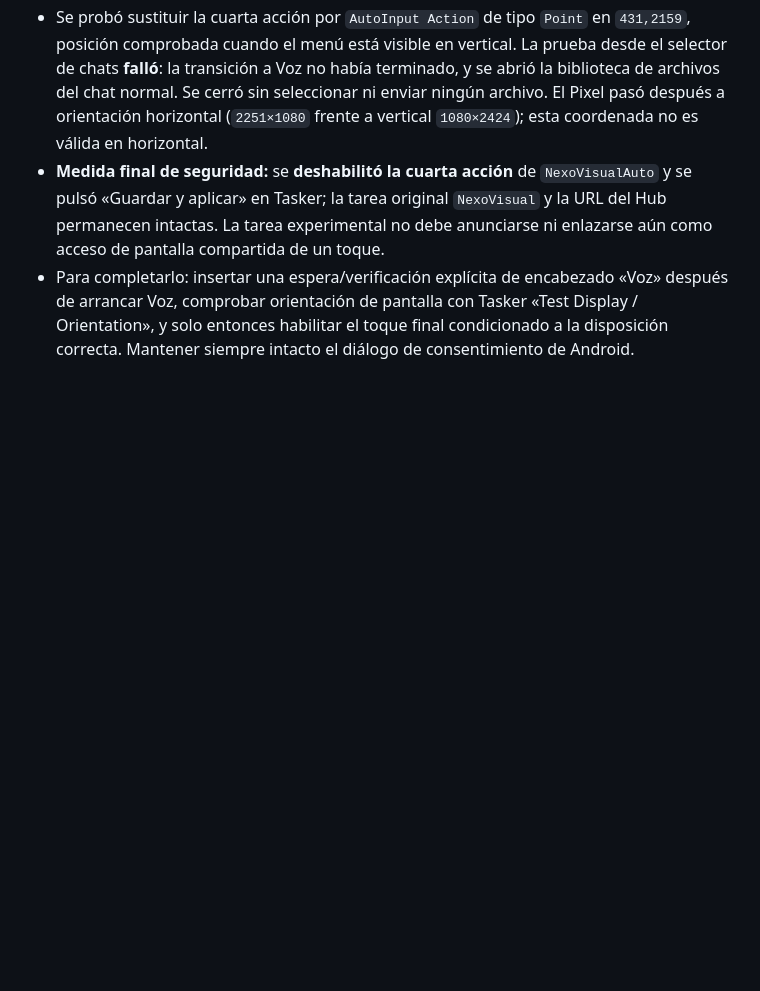
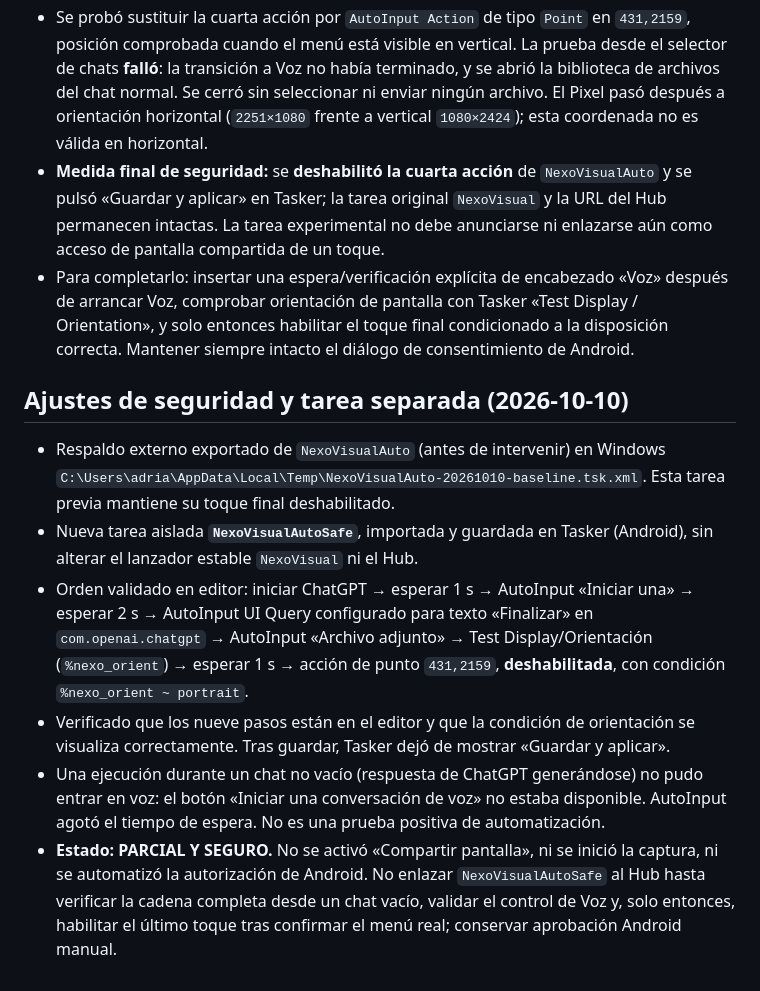
Before and after one commit to adrianxds-ads/adrian-hub, a Markdown page: docs/NEXO_VISUAL.md, the part around the change. Drawn GitHub-style; blank space fills up the shorter version.

Commit message:
Document NexoVisualAutoSafe gated screen launch experiment

```diff
--- a/docs/NEXO_VISUAL.md
+++ b/docs/NEXO_VISUAL.md
@@ -66,3 +66,12 @@
 - Se probó sustituir la cuarta acción por `AutoInput Action` de tipo `Point` en `431,2159`, posición comprobada cuando el menú está visible en vertical. La prueba desde el selector de chats **falló**: la transición a Voz no había terminado, y se abrió la biblioteca de archivos del chat normal. Se cerró sin seleccionar ni enviar ningún archivo. El Pixel pasó después a orientación horizontal (`2251×1080` frente a vertical `1080×2424`); esta coordenada no es válida en horizontal.
 - **Medida final de seguridad:** se **deshabilitó la cuarta acción** de `NexoVisualAuto` y se pulsó «Guardar y aplicar» en Tasker; la tarea original `NexoVisual` y la URL del Hub permanecen intactas. La tarea experimental no debe anunciarse ni enlazarse aún como acceso de pantalla compartida de un toque.
 - Para completarlo: insertar una espera/verificación explícita de encabezado «Voz» después de arrancar Voz, comprobar orientación de pantalla con Tasker «Test Display / Orientation», y solo entonces habilitar el toque final condicionado a la disposición correcta. Mantener siempre intacto el diálogo de consentimiento de Android.
+
+
+## Ajustes de seguridad y tarea separada (2026-10-10)
+- Respaldo externo exportado de `NexoVisualAuto` (antes de intervenir) en Windows `C:\Users\adria\AppData\Local\Temp\NexoVisualAuto-20261010-baseline.tsk.xml`. Esta tarea previa mantiene su toque final deshabilitado.
+- Nueva tarea aislada **`NexoVisualAutoSafe`**, importada y guardada en Tasker (Android), sin alterar el lanzador estable `NexoVisual` ni el Hub.
+- Orden validado en editor: iniciar ChatGPT → esperar 1 s → AutoInput «Iniciar una» → esperar 2 s → AutoInput UI Query configurado para texto «Finalizar» en `com.openai.chatgpt` → AutoInput «Archivo adjunto» → Test Display/Orientación (`%nexo_orient`) → esperar 1 s → acción de punto `431,2159`, **deshabilitada**, con condición `%nexo_orient ~ portrait`.
+- Verificado que los nueve pasos están en el editor y que la condición de orientación se visualiza correctamente. Tras guardar, Tasker dejó de mostrar «Guardar y aplicar».
+- Una ejecución durante un chat no vacío (respuesta de ChatGPT generándose) no pudo entrar en voz: el botón «Iniciar una conversación de voz» no estaba disponible. AutoInput agotó el tiempo de espera. No es una prueba positiva de automatización.
+- **Estado: PARCIAL Y SEGURO.** No se activó «Compartir pantalla», ni se inició la captura, ni se automatizó la autorización de Android. No enlazar `NexoVisualAutoSafe` al Hub hasta verificar la cadena completa desde un chat vacío, validar el control de Voz y, solo entonces, habilitar el último toque tras confirmar el menú real; conservar aprobación Android manual.
```
